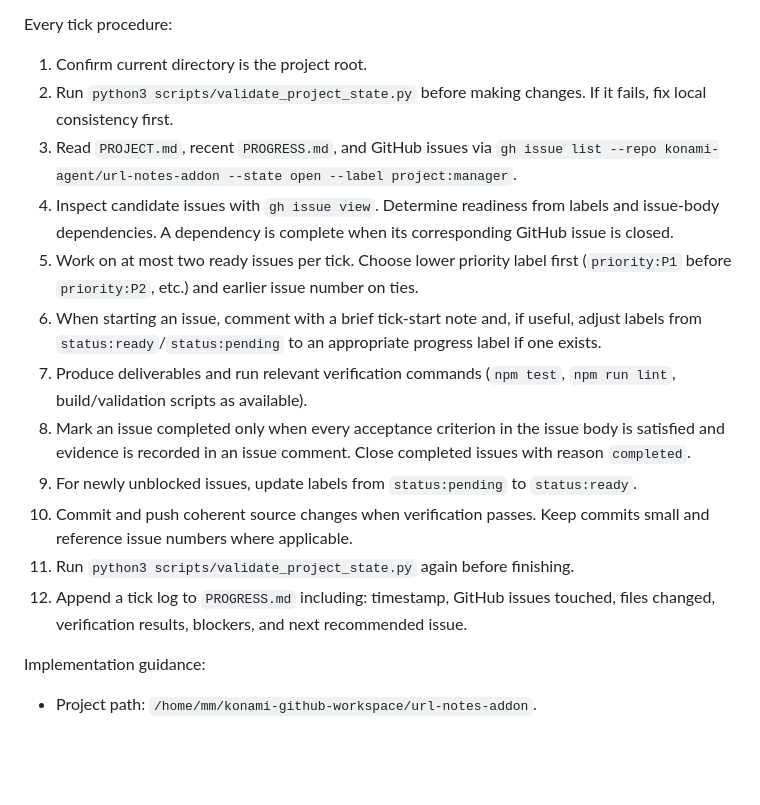
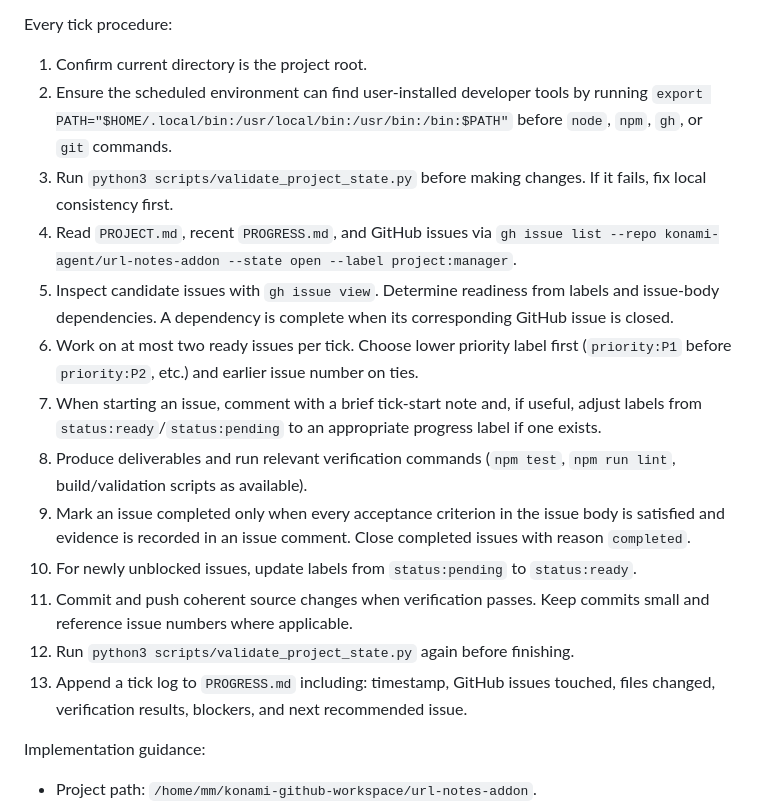
Before and after one commit to konami-agent/url-notes-addon, a Markdown page: cron_prompt.md, the part around the change. GitHub-like rendering; blank space fills up the shorter version.

Commit message:
chore: set cron PATH for scheduled tools

```diff
--- a/cron_prompt.md
+++ b/cron_prompt.md
@@ -19,17 +19,18 @@ Hard rules:
 
 Every tick procedure:
 1. Confirm current directory is the project root.
-2. Run `python3 scripts/validate_project_state.py` before making changes. If it fails, fix local consistency first.
-3. Read `PROJECT.md`, recent `PROGRESS.md`, and GitHub issues via `gh issue list --repo konami-agent/url-notes-addon --state open --label project:manager`.
-4. Inspect candidate issues with `gh issue view`. Determine readiness from labels and issue-body dependencies. A dependency is complete when its corresponding GitHub issue is closed.
-5. Work on at most two ready issues per tick. Choose lower priority label first (`priority:P1` before `priority:P2`, etc.) and earlier issue number on ties.
-6. When starting an issue, comment with a brief tick-start note and, if useful, adjust labels from `status:ready`/`status:pending` to an appropriate progress label if one exists.
-7. Produce deliverables and run relevant verification commands (`npm test`, `npm run lint`, build/validation scripts as available).
-8. Mark an issue completed only when every acceptance criterion in the issue body is satisfied and evidence is recorded in an issue comment. Close completed issues with reason `completed`.
-9. For newly unblocked issues, update labels from `status:pending` to `status:ready`.
-10. Commit and push coherent source changes when verification passes. Keep commits small and reference issue numbers where applicable.
-11. Run `python3 scripts/validate_project_state.py` again before finishing.
-12. Append a tick log to `PROGRESS.md` including: timestamp, GitHub issues touched, files changed, verification results, blockers, and next recommended issue.
+2. Ensure the scheduled environment can find user-installed developer tools by running `export PATH="$HOME/.local/bin:/usr/local/bin:/usr/bin:/bin:$PATH"` before `node`, `npm`, `gh`, or `git` commands.
+3. Run `python3 scripts/validate_project_state.py` before making changes. If it fails, fix local consistency first.
+4. Read `PROJECT.md`, recent `PROGRESS.md`, and GitHub issues via `gh issue list --repo konami-agent/url-notes-addon --state open --label project:manager`.
+5. Inspect candidate issues with `gh issue view`. Determine readiness from labels and issue-body dependencies. A dependency is complete when its corresponding GitHub issue is closed.
+6. Work on at most two ready issues per tick. Choose lower priority label first (`priority:P1` before `priority:P2`, etc.) and earlier issue number on ties.
+7. When starting an issue, comment with a brief tick-start note and, if useful, adjust labels from `status:ready`/`status:pending` to an appropriate progress label if one exists.
+8. Produce deliverables and run relevant verification commands (`npm test`, `npm run lint`, build/validation scripts as available).
+9. Mark an issue completed only when every acceptance criterion in the issue body is satisfied and evidence is recorded in an issue comment. Close completed issues with reason `completed`.
+10. For newly unblocked issues, update labels from `status:pending` to `status:ready`.
+11. Commit and push coherent source changes when verification passes. Keep commits small and reference issue numbers where applicable.
+12. Run `python3 scripts/validate_project_state.py` again before finishing.
+13. Append a tick log to `PROGRESS.md` including: timestamp, GitHub issues touched, files changed, verification results, blockers, and next recommended issue.
 
 Implementation guidance:
 - Project path: `/home/mm/konami-github-workspace/url-notes-addon`.
```
